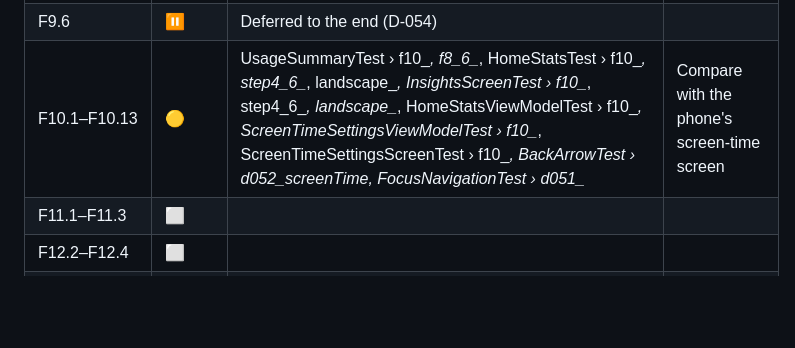
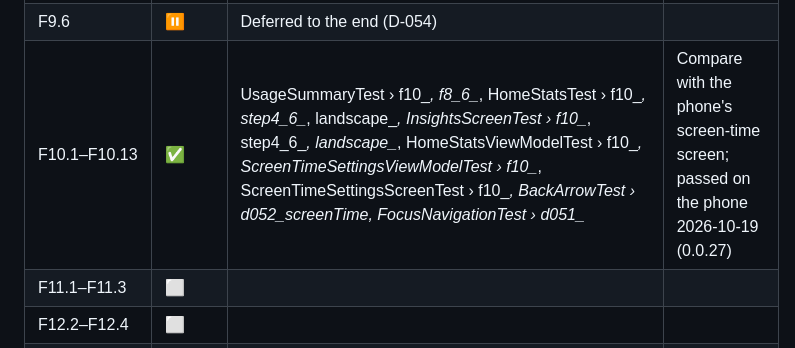
Before and after one commit to iamabhinav-dev/ZeroOS, a Markdown page: TRACEABILITY.md, the part around the change. GitHub-like rendering; blank space fills up the shorter version.

Commit message:
docs: F10 passed on the phone
Co-Authored-By: Claude Opus 5.5 <noreply@anthropic.com>

```diff
--- a/TRACEABILITY.md
+++ b/TRACEABILITY.md
@@ -59,7 +59,7 @@ Update this file in the same commit as the code and tests.
 | F8.16–F8.18 | ✅ | OutsideRulesTest › f8_16_*, f8_17_*, f8_18_*, OutsideWatcherTest › f8_16_*, OutsideEnforcerTest › f8_16_*, f8_17_*, StopScreensTest › f8_16_*, step4_3_breakScreenshot, WellbeingViewModelTest › f8_16_f8_18_*, WellbeingScreensTest › f8_9_* | Break after 15 min on YouTube; button countdown; Back does nothing; passed on the phone 2026-10-18 |
 | F9.1–F9.5, F9.7–F9.10 | ✅ | FocusRepositoryTest › f9_*, WellbeingRulesTest › f9_3_*, AppListViewModelTest › f9_3_*, HomeUiStateTest › f9_*, HomeScreenTest › f9_*, FocusPickerViewModelTest › f9_*, FocusScreensTest › f9_*, d052_*, d054_*, FocusSettingsViewModelTest › f9_*, FocusSettingsScreensTest › f9_*, step4_5_*, landscape_* | Focus start/end, icon, filtered apps, DND, end early with reason; passed on the phone 2026-10-18 (0.0.26) |
 | F9.6 | ⏸ | Deferred to the end (D-054) | |
-| F10.1–F10.13 | 🟡 | UsageSummaryTest › f10_*, f8_6_*, HomeStatsTest › f10_*, step4_6_*, landscape_*, InsightsScreenTest › f10_*, step4_6_*, landscape_*, HomeStatsViewModelTest › f10_*, ScreenTimeSettingsViewModelTest › f10_*, ScreenTimeSettingsScreenTest › f10_*, BackArrowTest › d052_screenTime, FocusNavigationTest › d051_* | Compare with the phone's screen-time screen |
+| F10.1–F10.13 | ✅ | UsageSummaryTest › f10_*, f8_6_*, HomeStatsTest › f10_*, step4_6_*, landscape_*, InsightsScreenTest › f10_*, step4_6_*, landscape_*, HomeStatsViewModelTest › f10_*, ScreenTimeSettingsViewModelTest › f10_*, ScreenTimeSettingsScreenTest › f10_*, BackArrowTest › d052_screenTime, FocusNavigationTest › d051_* | Compare with the phone's screen-time screen; passed on the phone 2026-10-19 (0.0.27) |
 | F11.1–F11.3 | ⬜ | | |
 | F12.2–F12.4 | ⬜ | | |
 | F12.1 | ❌ | Removed (D-008) | |
```
